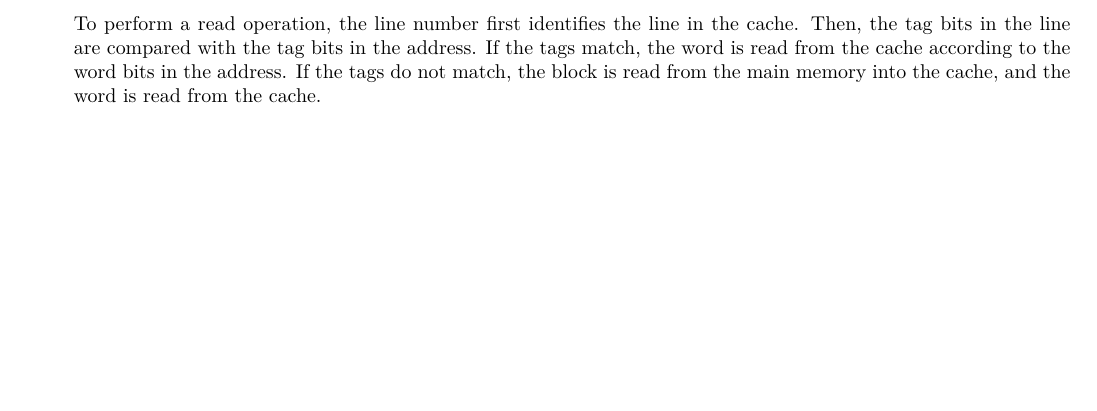
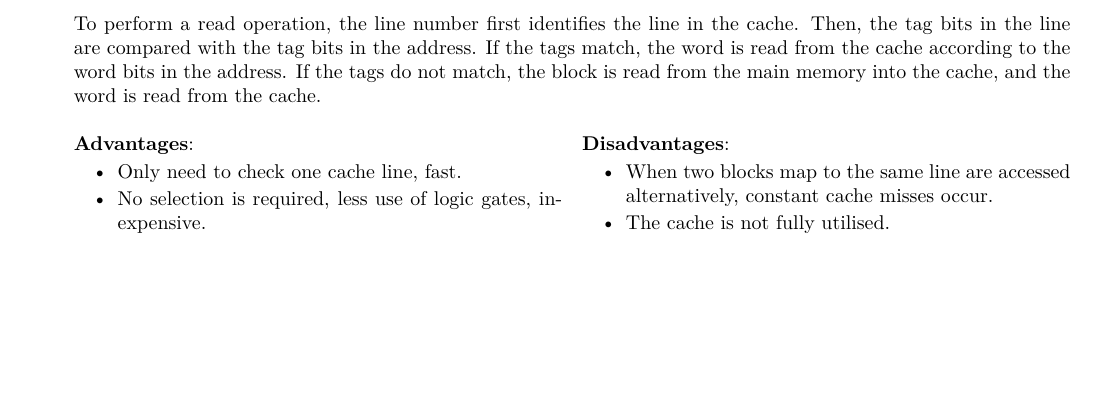
Before and after one commit to ShingZhanho/COMP2120-Notes, a LaTeX document (COMP2120-Notes.tex, which reads chaps/memory/cache-memory/index.tex): part of page 18 of 18 before the commit and part of page 18 of 19 after it, cut so that both start at the same text, the shorter picture padded with empty space. Compiled offline with pdfLaTeX.

Commit message:
notes: add advantages and disadvantages of direct mapping in cache memory

```diff
--- a/chaps/memory/cache-memory/index.tex
+++ b/chaps/memory/cache-memory/index.tex
@@ -65,6 +65,19 @@ There are three ways to map the main memory to the cache:
     address. If the tags do not match, the block is read from the main memory into the
     cache, and the word is read from the cache.
 
+    \begin{multicols*}{2}
+        \textbf{Advantages}: \begin{itemize}
+            \item Only need to check one cache line, fast.
+            \item No selection is required, less use of logic gates, inexpensive.
+        \end{itemize}
+        \columnbreak
+        \textbf{Disadvantages}: \begin{itemize}
+            \item When two blocks map to the same line are accessed alternatively,
+                constant cache misses occur.
+            \item The cache is not fully utilised.
+        \end{itemize}
+    \end{multicols*}
+
 \item \textbf{Fully Associative Mapping}:
 
 
```
